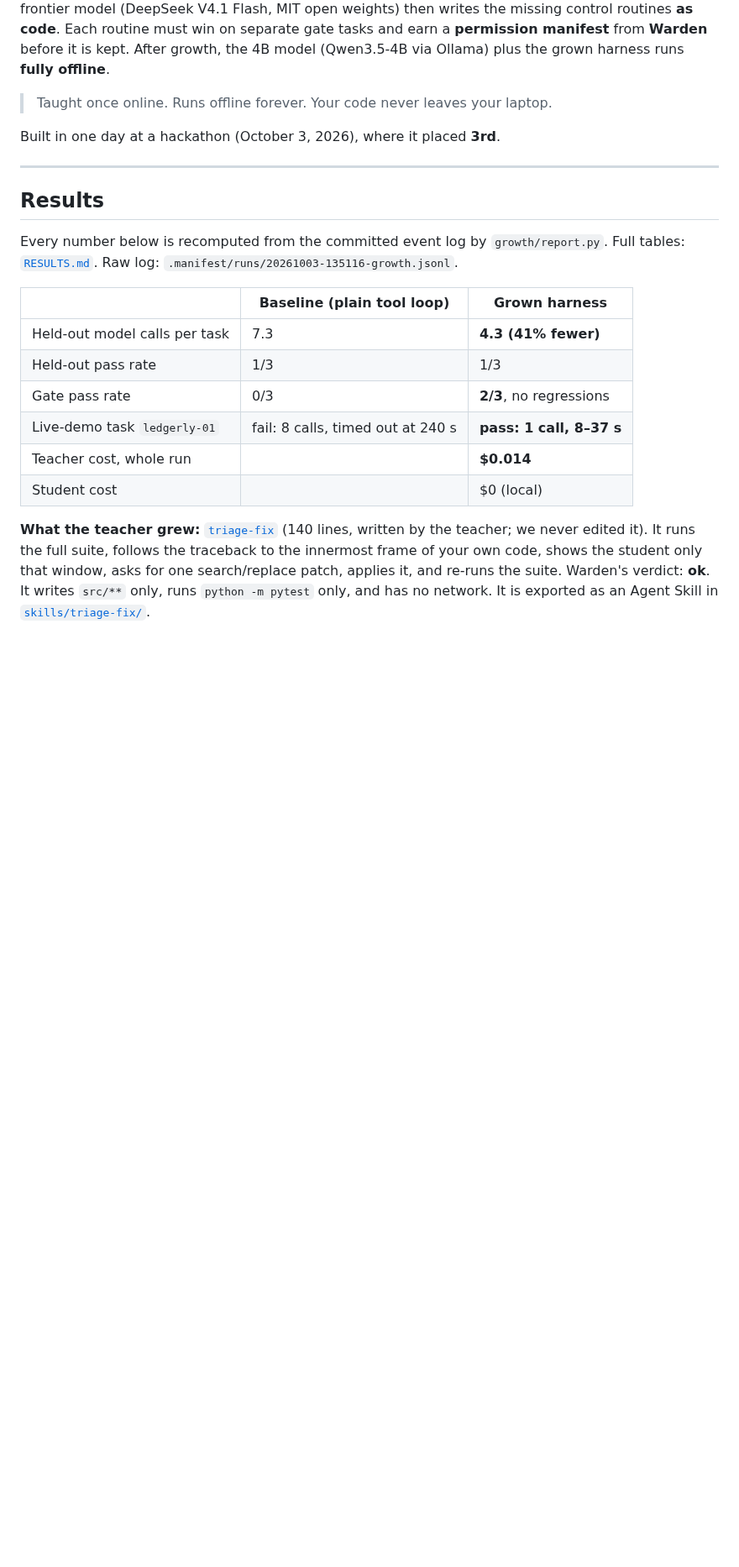
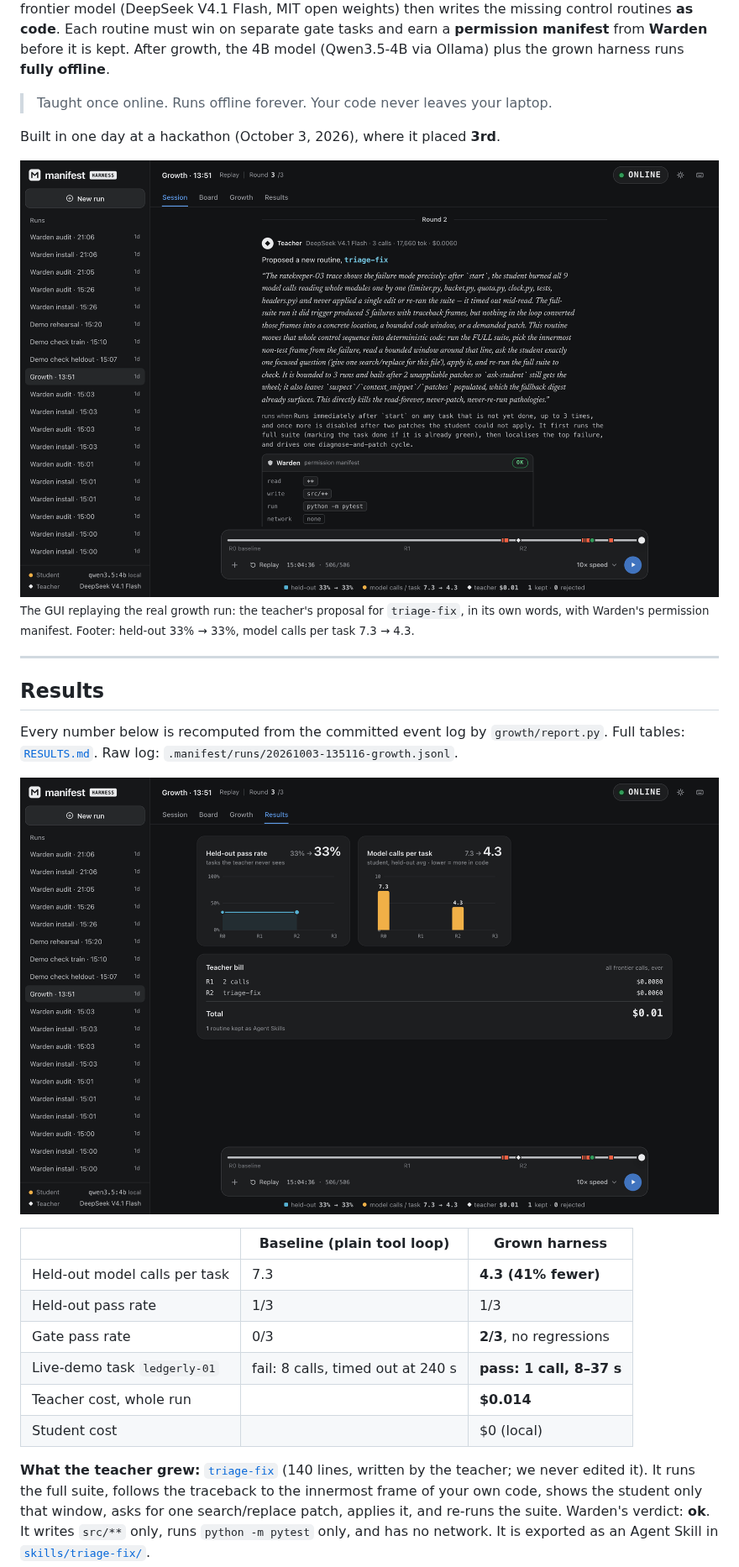
Before and after one commit to Arshgill01/manifest, a Markdown page: README.md, the part around the change. Shown at 84% size. Rendered like a GitHub page; pictures changed too: docs/images/gui-results.png (added), docs/images/gui-session-triage-fix.png (added); blank space fills up the shorter version.

Commit message:
README: GUI screenshots (triage-fix proposal + Warden manifest, Results tab)

```diff
--- a/README.md
+++ b/README.md
@@ -13,12 +13,17 @@ before it is kept. After growth, the 4B model (Qwen3.5-4B via Ollama) plus the g
 
 Built in one day at a hackathon (October 3, 2026), where it placed **3rd**.
 
+![The teacher proposes triage-fix; Warden grants it write src/**, run python -m pytest, no network](docs/images/gui-session-triage-fix.png)
+<sub>The GUI replaying the real growth run: the teacher's proposal for <code>triage-fix</code>, in its own words, with Warden's permission manifest. Footer: held-out 33% → 33%, model calls per task 7.3 → 4.3.</sub>
+
 ---
 
 ## Results
 
 Every number below is recomputed from the committed event log by `growth/report.py`.
 Full tables: [`RESULTS.md`](RESULTS.md). Raw log: `.manifest/runs/20261003-135116-growth.jsonl`.
+
+![Results tab: held-out pass rate flat at 33%, model calls per task 7.3 to 4.3, teacher bill $0.01](docs/images/gui-results.png)
 
 | | Baseline (plain tool loop) | Grown harness |
 |---|---|---|
```
